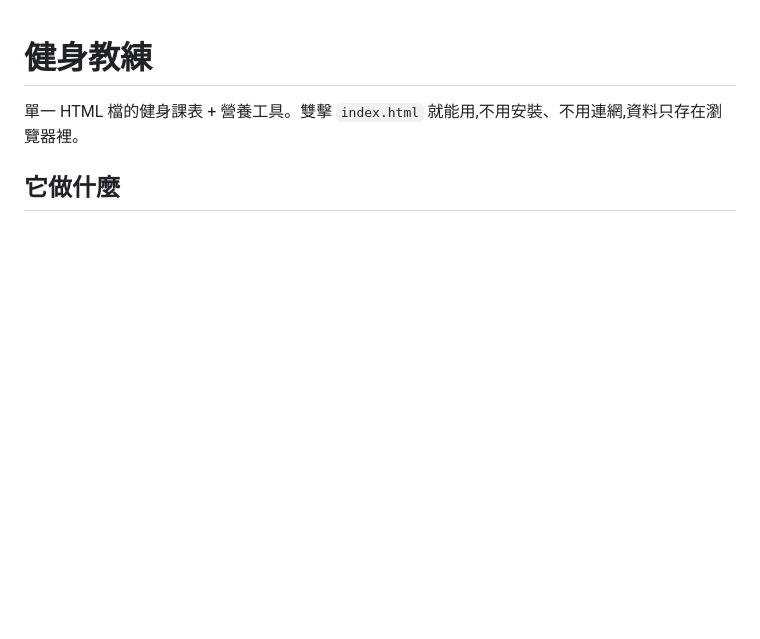
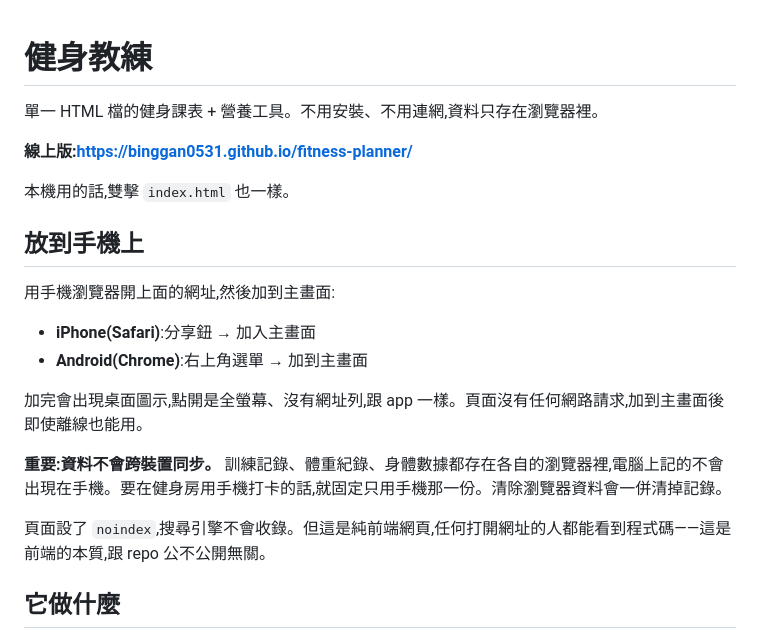
Before and after one commit to binggan0531/fitness-planner, a Markdown page: README.md, the part around the change. Rendered like a GitHub page; blank space fills up the shorter version.

Commit message:
README 補上線上版網址與手機安裝說明
Co-Authored-By: Claude Opus 5 <noreply@anthropic.com>
Claude-Session: https://claude.ai/code/session_01X3heuzx2kFF7zGE3CnnQvX

```diff
--- a/README.md
+++ b/README.md
@@ -1,6 +1,23 @@
 # 健身教練
 
-單一 HTML 檔的健身課表 + 營養工具。雙擊 `index.html` 就能用,不用安裝、不用連網,資料只存在瀏覽器裡。
+單一 HTML 檔的健身課表 + 營養工具。不用安裝、不用連網,資料只存在瀏覽器裡。
+
+**線上版:https://binggan0531.github.io/fitness-planner/**
+
+本機用的話,雙擊 `index.html` 也一樣。
+
+## 放到手機上
+
+用手機瀏覽器開上面的網址,然後加到主畫面:
+
+- **iPhone(Safari)**:分享鈕 → 加入主畫面
+- **Android(Chrome)**:右上角選單 → 加到主畫面
+
+加完會出現桌面圖示,點開是全螢幕、沒有網址列,跟 app 一樣。頁面沒有任何網路請求,加到主畫面後即使離線也能用。
+
+**重要:資料不會跨裝置同步。** 訓練記錄、體重紀錄、身體數據都存在各自的瀏覽器裡,電腦上記的不會出現在手機。要在健身房用手機打卡的話,就固定只用手機那一份。清除瀏覽器資料會一併清掉記錄。
+
+頁面設了 `noindex`,搜尋引擎不會收錄。但這是純前端網頁,任何打開網址的人都能看到程式碼——這是前端的本質,跟 repo 公不公開無關。
 
 ## 它做什麼
 
```
